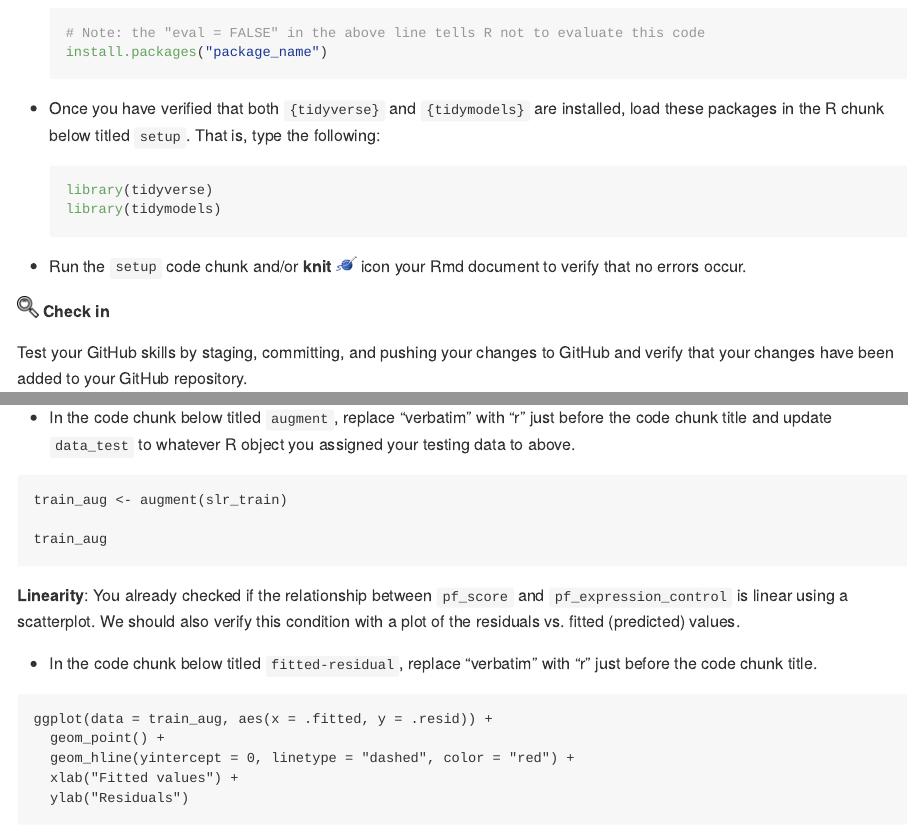
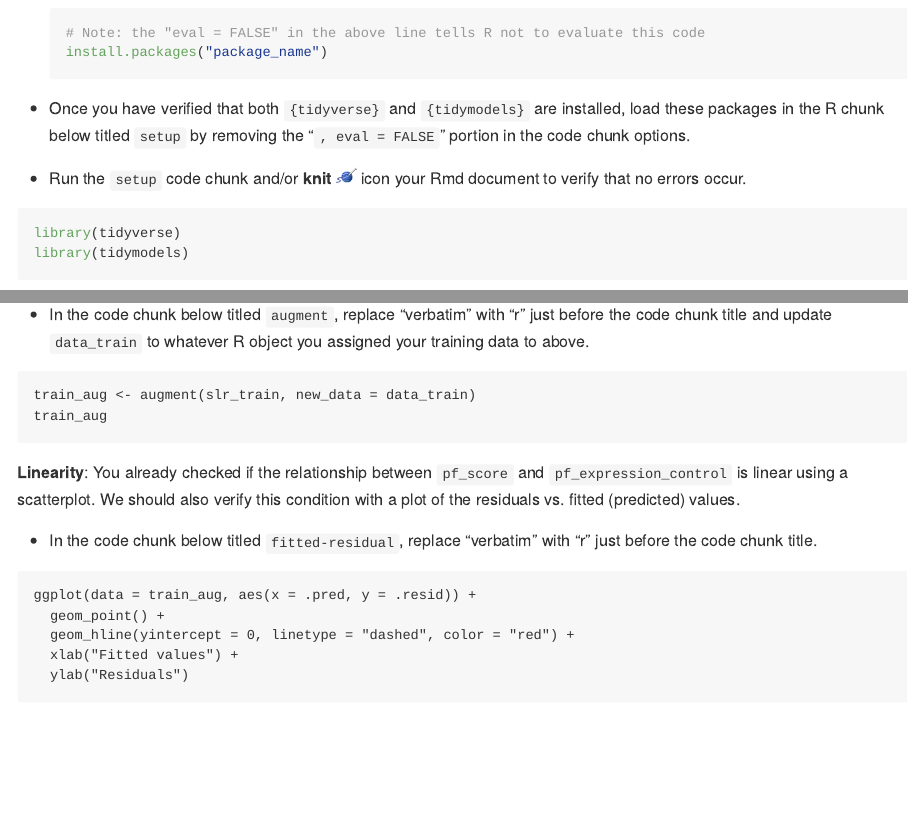
Before and after one commit to gvsu-sta631/activity02-slr, an R Markdown document (day01-fitting/activity02.Rmd): the page in a window 1100 px wide, from 770 px down, and a second part further down, joined at a grey line. Rendered offline with R 4.5, knitr and Pandoc, with nearby package versions.

Commit message:
Update SS24

````diff
--- a/day01-fitting/activity02.Rmd
+++ b/day01-fitting/activity02.Rmd
@@ -33,18 +33,13 @@ If you would like to try the *ISLR* labs using these two packages instead of bas
   install.packages("package_name")
   ```
 
-- Once you have verified that both `{tidyverse}` and `{tidymodels}` are installed, load these packages in the R chunk below titled `setup`.
-  That is, type the following:
-
-  ```{r library-example, eval = FALSE}
-  library(tidyverse)
-  library(tidymodels)
-  ```
+- Once you have verified that both `{tidyverse}` and `{tidymodels}` are installed, load these packages in the R chunk below titled `setup` by removing the "`, eval = FALSE`" portion in the code chunk options.
 
 - Run the `setup` code chunk and/or **knit** <img src="../README-img/knit-icon.png" alt="knit" width = "20"/> icon your Rmd document to verify that no errors occur.
 
-```{r setup}
-
+```{r setup, eval = FALSE}
+library(tidyverse)
+library(tidymodels)
 ```
 
 ![check-in](../README-img/noun-magnifying-glass.png) **Check in**
@@ -286,11 +281,10 @@ Note that the normal residuals is not really necessary for all models (sometimes
 In order to do these checks we need access to the fitted (predicted) values and the residuals.
 We can use `broom::augment` to calculate these.
 
-- In the code chunk below titled `augment`, replace "verbatim" with "r" just before the code chunk title and update `data_test` to whatever R object you assigned your testing data to above.
+- In the code chunk below titled `augment`, replace "verbatim" with "r" just before the code chunk title and update `data_train` to whatever R object you assigned your training data to above.
 
 ```{verbatim augment}
-train_aug <- augment(slr_train)
-
+train_aug <- augment(slr_train, new_data = data_train)
 train_aug
 ```
 
@@ -301,7 +295,7 @@ We should also verify this condition with a plot of the residuals vs. fitted (pr
 - In the code chunk below titled `fitted-residual`, replace "verbatim" with "r" just before the code chunk title.
 
 ```{verbatim fitted-residual}
-ggplot(data = train_aug, aes(x = .fitted, y = .resid)) +
+ggplot(data = train_aug, aes(x = .pred, y = .resid)) +
   geom_point() +
   geom_hline(yintercept = 0, linetype = "dashed", color = "red") +
   xlab("Fitted values") +
````
Also changed, not shown: README.md, day02-assessing/README.md, day01-fitting/activity02.Rmd (8 more changed lines).
